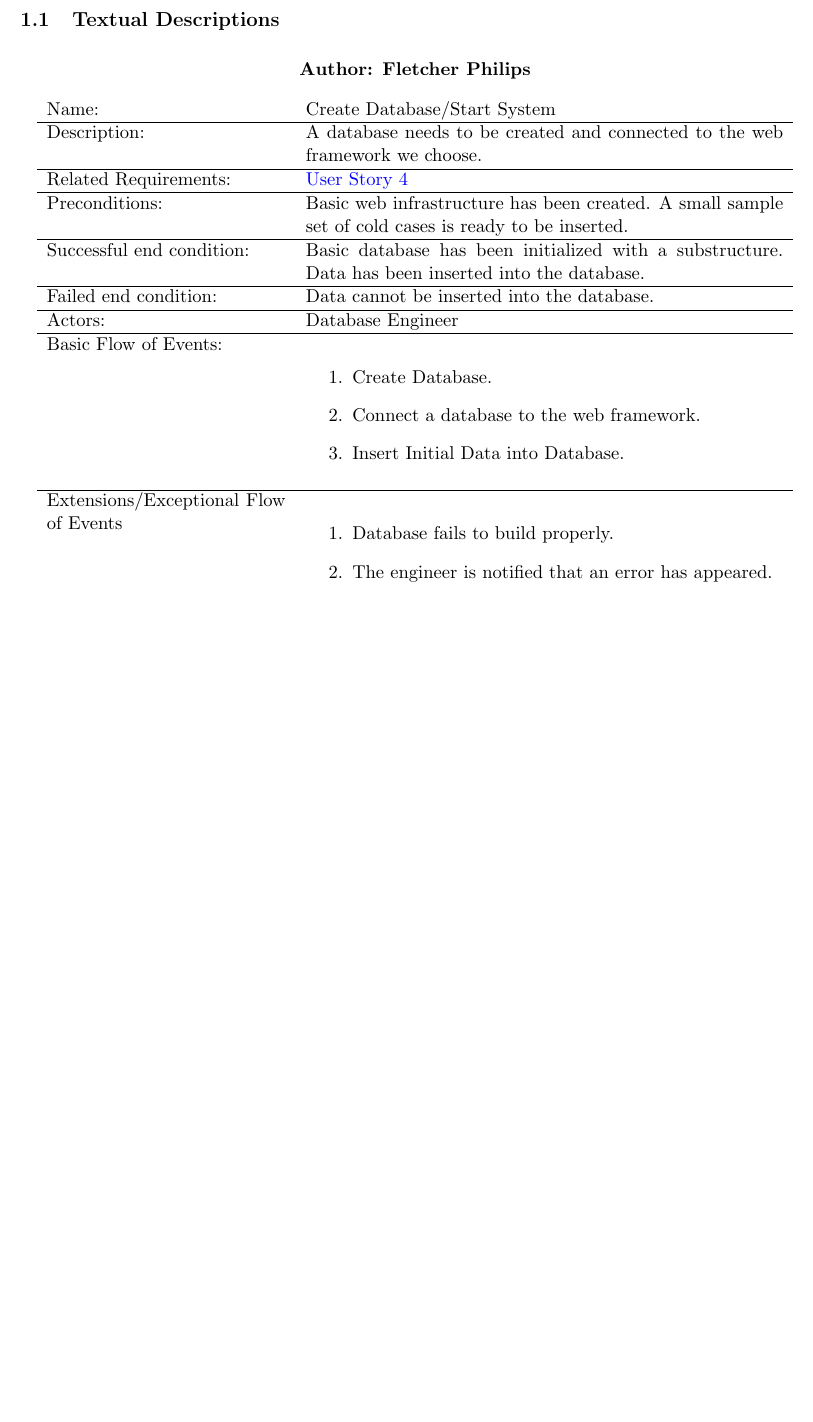
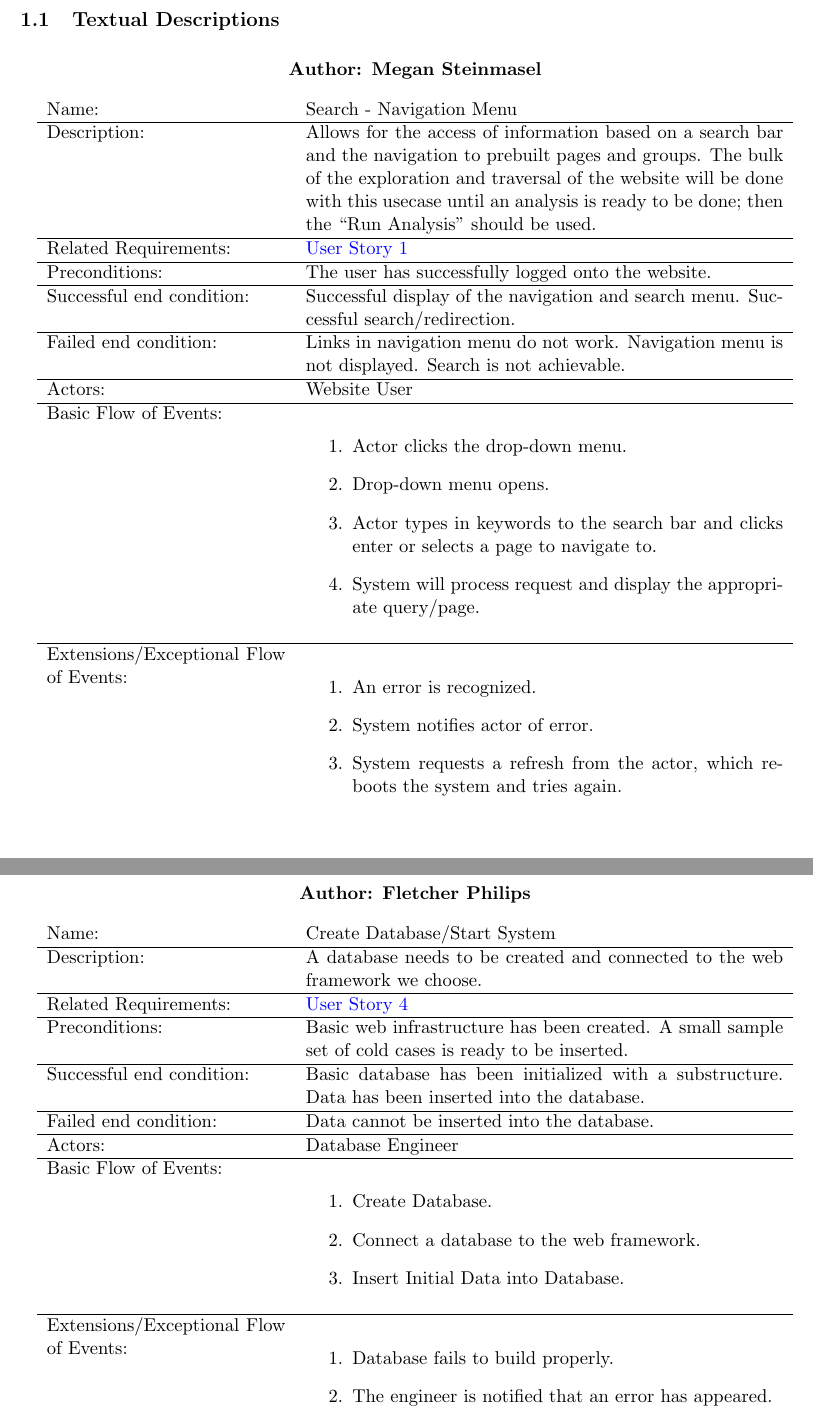
Before and after one commit to fphillips22/ESOF322, a LaTeX document (write_up/cold_case_database_requirements_spec.tex): part of page 3 of 10 before the commit and two parts of pages 3 and 4 of 11 after it, the two joined at a grey line, cut so that both start at the same text, the shorter picture padded with empty space. Compiled offline with pdfLaTeX.

Commit message:
added search/nav menu

```diff
--- a/write_up/cold_case_database_requirements_spec.tex
+++ b/write_up/cold_case_database_requirements_spec.tex
@@ -78,6 +79,40 @@
 
 
 \subsection{Textual Descriptions}
+
+%------------------------------------
+%Search - Navigation Menu
+%------------------------------------
+\begin{table}[!ht]
+\begin{center}
+\textbf{Author: Megan Steinmasel}
+\vspace*{1em}
+
+\begin{tabular}{p{0.30\linewidth}p{0.60\linewidth}}
+	Name: & Search - Navigation Menu\\\hline
+	Description: & Allows for the access of information based on a search bar and the navigation to prebuilt pages and groups. The bulk of the exploration and traversal of the website will be done with this usecase until an analysis is ready to be done; then the ``Run Analysis" should be used.\\\hline
+	Related Requirements:& \hyperlink{us1}{User Story 1}\\\hline
+	Preconditions:& The user has successfully logged onto the website.\\\hline
+	Successful end condition:& Successful display of the navigation and search menu. Successful search/redirection.\\\hline
+	Failed end condition:& Links in navigation menu do not work. Navigation menu is not displayed. Search is not achievable. \\\hline
+	Actors:& Website User\\\hline
+	Basic Flow of Events: & \begin{enumerate}
+	\item Actor clicks the drop-down menu.
+	\item Drop-down menu opens.
+	\item Actor types in keywords to the search bar and clicks enter or selects a page to navigate to.
+	\item System will process request and display the appropriate query/page.
+	\end{enumerate}\\\hline
+	Extensions/Exceptional Flow of Events: & \begin{enumerate}
+	\item An error is recognized.
+	\item System notifies actor of error.
+	\item System requests a refresh from the actor, which reboots the system and tries again.
+	\end{enumerate}
+\end{tabular}
+\label{des:search_nav_menu}
+\end{center}
+\end{table}
+%------------------------------------
+
 
 %------------------------------------
 %Create Database
```
Also changed, not shown: ESOF 322 Project (drive copy)/UseCases/jardee_usecase_2.png (added), write_up/cold_case_database_requirements_spec.pdf, write_up/cold_case_database_requirements_spec.tex (15 more changed lines), 2 other files.
